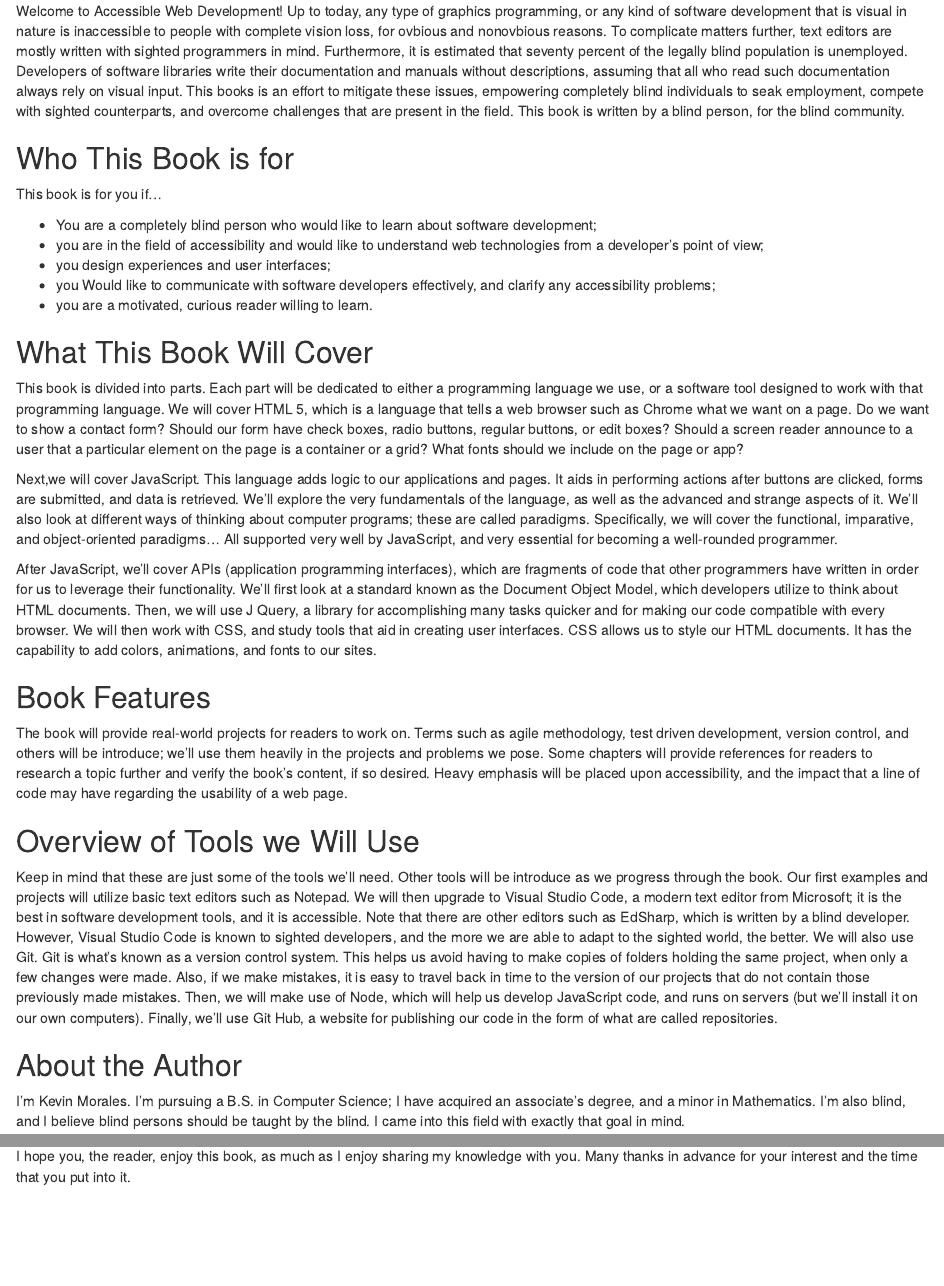
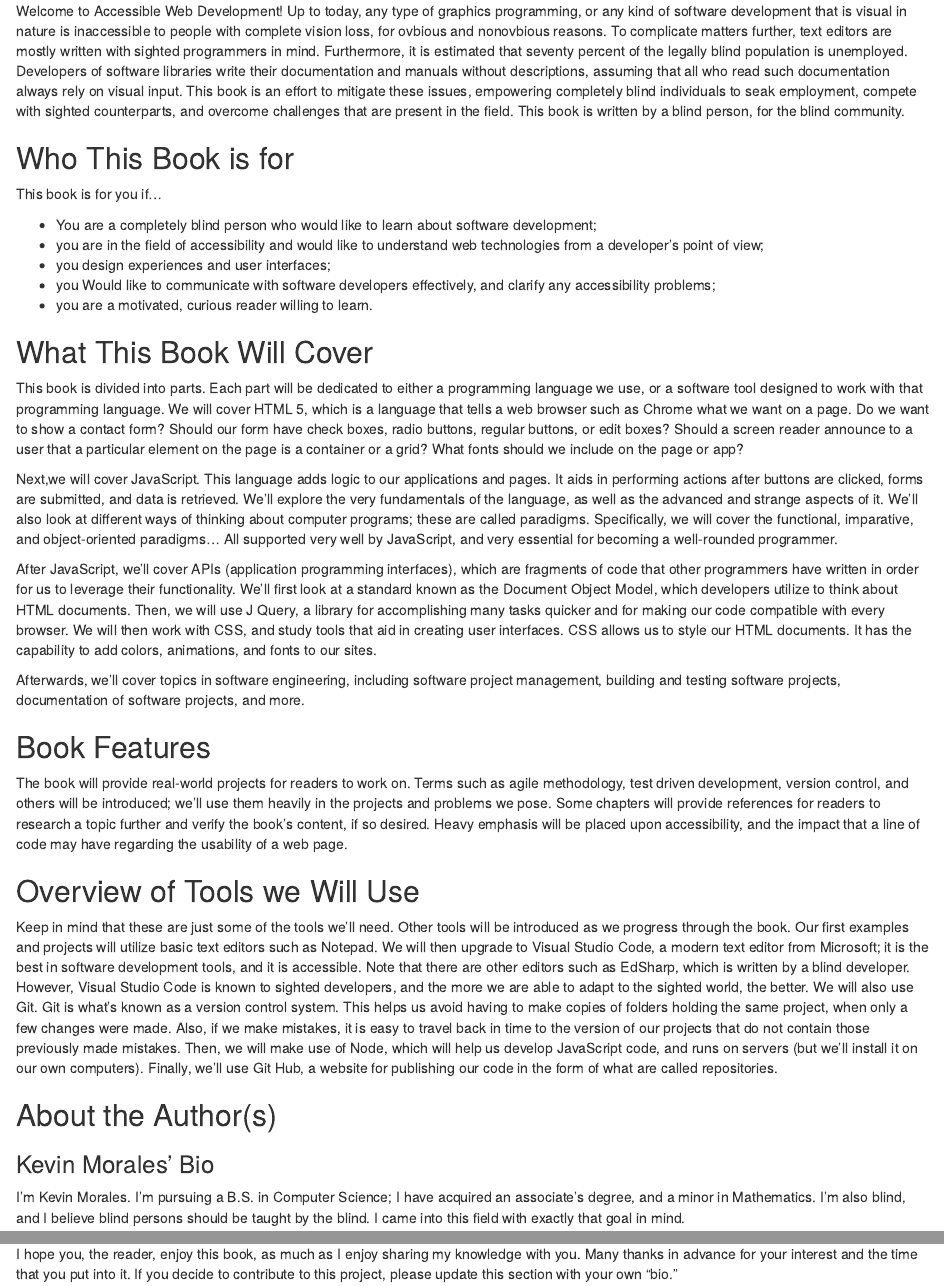
Before and after one commit to Kevin-Morales/Accessible-Web-Development, an R Markdown document (index.Rmd): the page in a window 1100 px wide, from 190 px down, and a second part further down, joined at a grey line. Rendered offline with R 4.5, knitr and Pandoc, with nearby package versions; drawn as R Markdown's standard HTML page in place of the format the file asks for.

Commit message:
Add software engineering as a covered topic
Instead of incorporating extra material, we will move software
engineering and related topics into their own parts.

```diff
--- a/index.Rmd
+++ b/index.Rmd
@@ -11,7 +11,10 @@ description: "This book introduces a completely blind person to web development
 
 # Preface {-}
 
-Welcome to Accessible Web Development! Up to today, any type of graphics programming, or any kind of software development that is visual in nature is inaccessible to people with complete vision loss, for ovbious and nonovbious reasons. To complicate matters further, text editors are mostly written with sighted programmers in mind. Furthermore, it is estimated that seventy percent of the legally blind population is unemployed. Developers of software libraries write their documentation and manuals without descriptions, assuming that all who read such documentation always rely on visual input. This books is an effort to mitigate these issues, empowering completely blind individuals to seak employment, compete with sighted counterparts, and overcome challenges that are present in the field. This book is written by a blind person, for the blind community.
+Welcome to Accessible Web Development! Up to today, any type of graphics programming, or any kind of software development that is visual in nature is inaccessible to people with complete vision loss, for ovbious and nonovbious reasons.
+To complicate matters further, text editors are mostly written with sighted programmers in mind. Furthermore, it is estimated that seventy percent of the legally blind population is unemployed.
+Developers of software libraries write their documentation and manuals without descriptions, assuming that all who read such documentation always rely on visual input.
+This book is an effort to mitigate these issues, empowering completely blind individuals to seak employment, compete with sighted counterparts, and overcome challenges that are present in the field. This book is written by a blind person, for the blind community.
 
 ## Who This Book is for{-}
 
@@ -32,22 +35,28 @@ Next,we will cover JavaScript. This language adds logic to our applications and
 After JavaScript, we'll cover APIs (application programming interfaces), which are fragments of code that other programmers have written in order for us to leverage their functionality. We'll first look at a standard known as the Document Object Model, which developers utilize to think about HTML documents. Then, we will use J Query, a library for accomplishing many tasks quicker and for making our code compatible with every browser.
 We will then work with CSS, and study tools that aid in creating user interfaces. CSS allows us to style our HTML documents. It has the capability to add colors, animations, and fonts to our sites.
 
+Afterwards, we'll cover topics in software engineering, including software project management, building and testing software projects, documentation of software projects, and more.
+
 ## Book Features{-}
 
-The book will provide real-world projects for readers to work on. Terms such as agile methodology, test driven development, version control, and others will be introduce; we'll use them heavily in the projects and problems we pose.
+The book will provide real-world projects for readers to work on.
+Terms such as agile methodology, test driven development, version control, and others will be introduced; we'll use them heavily in the projects and problems we pose.
 Some chapters will provide references for readers to research a topic further and verify the book's content, if so desired. Heavy emphasis will be placed upon accessibility, and the impact that a line of code may have regarding the usability of a web page.
 
 ## Overview of Tools we Will Use{-}
 
-Keep in mind that these are just some of the tools we'll need. Other tools will be introduce as we progress through the book. Our first examples and projects will utilize basic text editors such as Notepad. We will then upgrade to Visual Studio Code, a modern text editor from Microsoft; it is the best in software development tools, and it is accessible.
+Keep in mind that these are just some of the tools we'll need. Other tools will be introduced as we progress through the book. Our first examples and projects will utilize basic text editors such as Notepad. We will then upgrade to Visual Studio Code, a modern text editor from Microsoft; it is the best in software development tools, and it is accessible.
 Note that there are other editors such as EdSharp, which is written by a blind developer. However, Visual Studio Code is known to sighted developers, and the more we are able to adapt to the sighted world, the better.
 We will also use Git. Git is what's known as a version control system. This helps us avoid having to make copies of folders holding the same project, when only a few changes were made. Also, if we make mistakes, it is easy to travel back in time to the version of our projects that do not contain those previously made mistakes.
 Then, we will make use of Node, which will help us develop JavaScript code, and runs on servers (but we'll install it on our own computers). Finally, we'll use Git Hub, a website for publishing our code in the form of what are called repositories.
 
-## About the Author{-}
+## About the Author(s){-}
+
+### Kevin Morales' Bio{-}
 
 I'm Kevin Morales. I'm pursuing a B.S. in Computer Science; I have acquired an associate's degree, and a minor in Mathematics. I'm also blind, and I believe blind persons should be taught by the blind. I came into this field with exactly that goal in mind.
 
 My interests include web development, data science, artificial intelligence, concurrency, parallel computing, mathematics, and databases. My interests outside of computer science include playing the keyboard and theology... And food!
 
 I hope you, the reader, enjoy this book, as much as I enjoy sharing my knowledge with you. Many thanks in advance for your interest and the time that you put into it.
+If you decide to contribute to this project, please update this section with your own "bio."
```
Also changed, not shown: 03-the-omega-ai-home-page.Rmd (+6 -1 lines), omega-ai-home.html (added).
